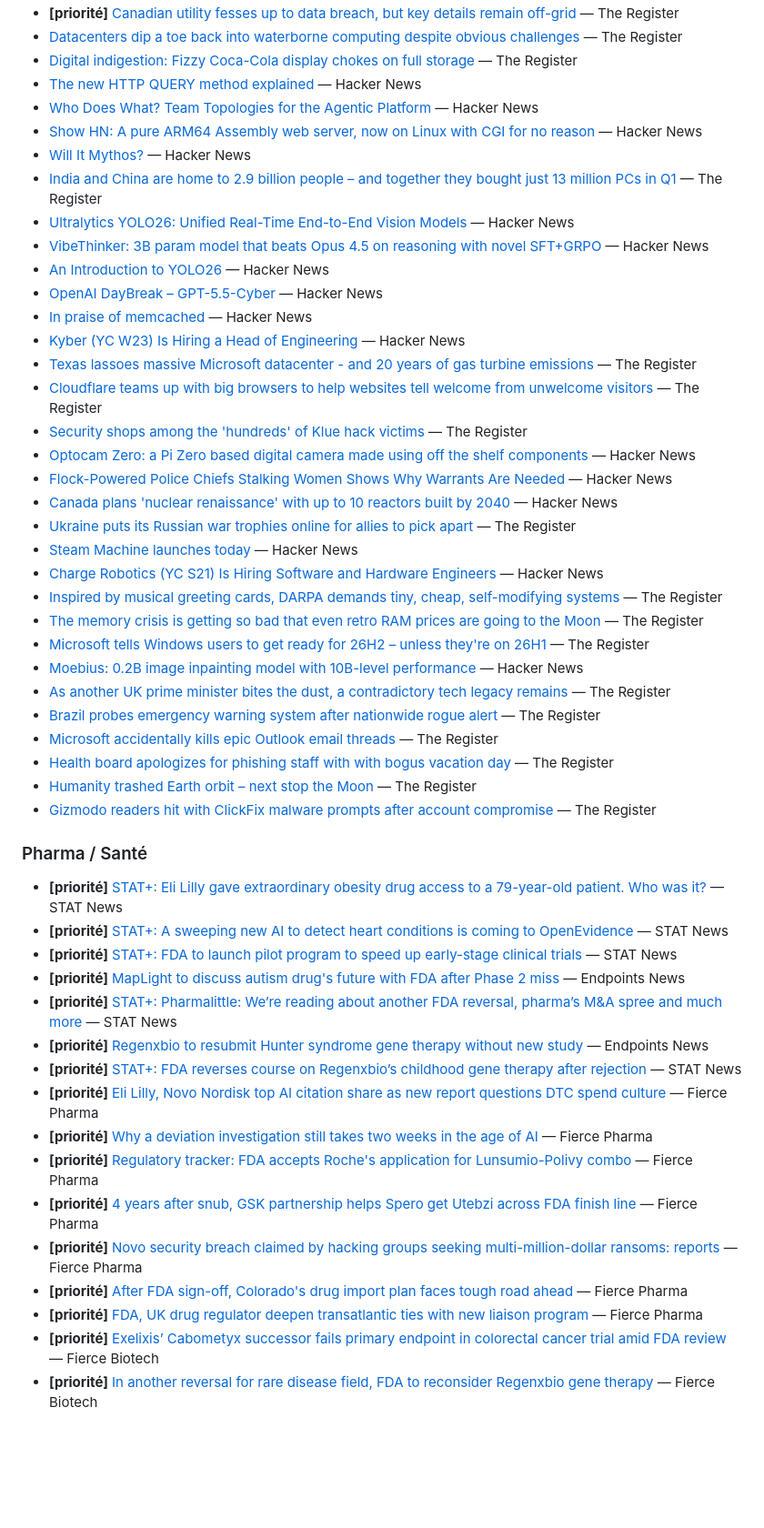
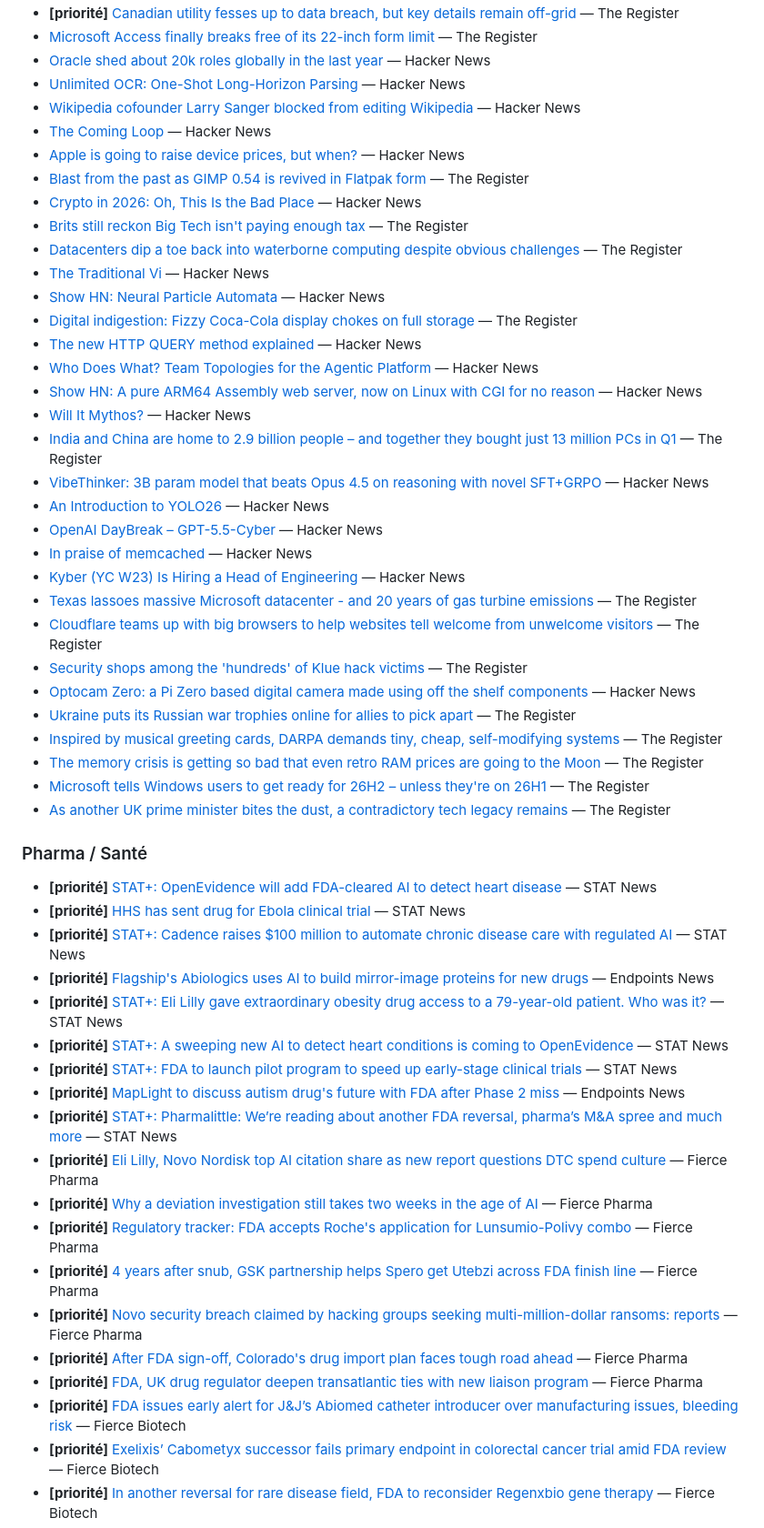
Before and after one commit to ATTILA-KRB/veille-tech, a Markdown page: reports/veille_2026-06-23.md, the part around one of its changes. Shown at 91% size. Drawn GitHub-style; blank space fills up the shorter version.

```diff
--- a/reports/veille_2026-06-23.md
+++ b/reports/veille_2026-06-23.md
@@ -121,12 +130,22 @@ Un outil d'IA clinique de détection de pathologies cardiaques arrive sur la pla
 - **[priorité]** [Canadian utility fesses up to data breach, but key details remain off-grid](https://www.theregister.com/security/2026/06/22/canadian-utility-fesses-up-to-data-breach-but-key-details-remain-off-grid/5259309) — The Register
+- [Microsoft Access finally breaks free of its 22-inch form limit](https://www.theregister.com/databases/2026/06/23/microsoft-access-finally-breaks-free-of-its-22-inch-form-limit/5260005) — The Register
+- [Oracle shed about 20k roles globally in the last year](https://www.bbc.com/news/articles/c4gy0x0j5deo) — Hacker News
+- [Unlimited OCR: One-Shot Long-Horizon Parsing](https://github.com/baidu/Unlimited-OCR) — Hacker News
+- [Wikipedia cofounder Larry Sanger blocked from editing Wikipedia](https://en.wikipedia.org/wiki/User:Larry_Sanger) — Hacker News
+- [The Coming Loop](https://lucumr.pocoo.org/2026/6/23/the-coming-loop/) — Hacker News
+- [Apple is going to raise device prices, but when?](https://daringfireball.net/linked/2026/06/22/apple-device-prices-when) — Hacker News
+- [Blast from the past as GIMP 0.54 is revived in Flatpak form](https://www.theregister.com/software/2026/06/23/blast-from-the-past-as-gimp-054-is-revived-in-flatpak-form/5259651) — The Register
+- [Crypto in 2026: Oh, This Is the Bad Place](https://www.stephendiehl.com/posts/bad_place_2026/) — Hacker News
+- [Brits still reckon Big Tech isn't paying enough tax](https://www.theregister.com/personal-tech/2026/06/23/brits-still-reckon-big-tech-isnt-paying-enough-tax/5259410) — The Register
 - [Datacenters dip a toe back into waterborne computing despite obvious challenges](https://www.theregister.com/systems/2026/06/23/datacenters-dip-a-toe-back-into-waterborne-computing-despite-obvious-challenges/5259331) — The Register
+- [The Traditional Vi](https://ex-vi.sourceforge.net/) — Hacker News
+- [Show HN: Neural Particle Automata](https://selforg-npa.github.io/) — Hacker News
 - [Digital indigestion: Fizzy Coca-Cola display chokes on full storage](https://www.theregister.com/offbeat/2026/06/23/digital-indigestion-fizzy-coca-cola-display-chokes-on-full-storage/5259124) — The Register
 - [The new HTTP QUERY method explained](https://kreya.app/blog/new-http-query-method-explained/) — Hacker News
 - [Who Does What? Team Topologies for the Agentic Platform](https://blog.owulveryck.info/2026/06/22/who-does-what-team-topologies-for-the-agentic-platform.html) — Hacker News
 - [Show HN: A pure ARM64 Assembly web server, now on Linux with CGI for no reason](https://github.com/imtomt/ymawky/tree/linux) — Hacker News
 - [Will It Mythos?](https://swelljoe.com/post/will-it-mythos/) — Hacker News
 - [India and China are home to 2.9 billion people – and together they bought just 13 million PCs in Q1](https://www.theregister.com/personal-tech/2026/06/23/india-and-china-are-home-to-29-billion-people-and-together-they-bought-just-13-million-pcs-in-q1/5259893) — The Register
-- [Ultralytics YOLO26: Unified Real-Time End-to-End Vision Models](https://arxiv.org/abs/2606.03748) — Hacker News
 - [VibeThinker: 3B param model that beats Opus 4.5 on reasoning with novel SFT+GRPO](https://arxiv.org/abs/2606.16140) — Hacker News
 - [An Introduction to YOLO26](https://blog.roboflow.com/yolo26/) — Hacker News
 - [OpenAI DayBreak – GPT-5.5-Cyber](https://openai.com/index/daybreak-securing-the-world/) — Hacker News
@@ -136,30 +155,22 @@ Un outil d'IA clinique de détection de pathologies cardiaques arrive sur la pla
 - [Cloudflare teams up with big browsers to help websites tell welcome from unwelcome visitors](https://www.theregister.com/software/2026/06/22/cloudflare-teams-up-with-big-browsers-to-help-websites-tell-welcome-from-unwelcome-visitors/5259782) — The Register
 - [Security shops among the 'hundreds' of Klue hack victims](https://www.theregister.com/cyber-crime/2026/06/22/security-shops-among-the-hundreds-of-klue-hack-victims/5259743) — The Register
 - [Optocam Zero: a Pi Zero based digital camera made using off the shelf components](https://github.com/dorukkumkumoglu/optocamzero) — Hacker News
-- [Flock-Powered Police Chiefs Stalking Women Shows Why Warrants Are Needed](https://ipvm.com/reports/police-chiefs-track) — Hacker News
-- [Canada plans 'nuclear renaissance' with up to 10 reactors built by 2040](https://www.cbc.ca/news/politics/federal-nuclear-strategy-9.7244509) — Hacker News
 - [Ukraine puts its Russian war trophies online for allies to pick apart](https://www.theregister.com/offbeat/2026/06/22/ukraine-puts-its-russian-war-trophies-online-for-allies-to-pick-apart/5259688) — The Register
-- [Steam Machine launches today](https://store.steampowered.com/news/group/45479024/view/685257114654870245) — Hacker News
-- [Charge Robotics (YC S21) Is Hiring Software and Hardware Engineers](https://jobs.ashbyhq.com/charge-robotics) — Hacker News
 - [Inspired by musical greeting cards, DARPA demands tiny, cheap, self-modifying systems](https://www.theregister.com/offbeat/2026/06/22/inspired-by-musical-greeting-cards-darpa-demands-tiny-cheap-self-modifying-systems/5259594) — The Register
 - [The memory crisis is getting so bad that even retro RAM prices are going to the Moon](https://www.theregister.com/personal-tech/2026/06/22/the-memory-crisis-is-getting-so-bad-that-even-retro-ram-prices-are-going-to-the-moon/5259627) — The Register
 - [Microsoft tells Windows users to get ready for 26H2 – unless they're on 26H1](https://www.theregister.com/os-platforms/2026/06/22/microsoft-tells-windows-users-to-get-ready-for-26h2-unless-theyre-on-26h1/5259511) — The Register
-- [Moebius: 0.2B image inpainting model with 10B-level performance](https://hustvl.github.io/Moebius/) — Hacker News
 - [As another UK prime minister bites the dust, a contradictory tech legacy remains](https://www.theregister.com/public-sector/2026/06/22/as-another-uk-prime-minister-bites-the-dust-a-contradictory-tech-legacy-remains/5259470) — The Register
-- [Brazil probes emergency warning system after nationwide rogue alert](https://www.theregister.com/security/2026/06/22/brazil-begins-investigating-emergency-alert-system-breach/5259421) — The Register
-- [Microsoft accidentally kills epic Outlook email threads](https://www.theregister.com/personal-tech/2026/06/22/microsoft-accidentally-kills-epic-outlook-email-threads/5259388) — The Register
-- [Health board apologizes for phishing staff with with bogus vacation day](https://www.theregister.com/security/2026/06/22/canadian-health-board-sorry-after-tasteless-phishing-test/5259320) — The Register
-- [Humanity trashed Earth orbit – next stop the Moon](https://www.theregister.com/science/2026/06/22/humanity-trashed-earth-orbit-next-stop-the-moon/5259067) — The Register
-- [Gizmodo readers hit with ClickFix malware prompts after account compromise](https://www.theregister.com/security/2026/06/22/gizmodo-readers-hit-with-clickfix-malware-prompts-after-account-compromise/5259226) — The Register
 
 ### Pharma / Santé
+- **[priorité]** [STAT+: OpenEvidence will add FDA-cleared AI to detect heart disease](https://www.statnews.com/2026/06/23/openevidence-fda-cleared-heart-disease-ai-health-tech/?utm_campaign=rss) — STAT News
+- **[priorité]** [HHS has sent drug for Ebola clinical trial](https://www.statnews.com/2026/06/23/health-news-hhs-sent-drug-for-ebola-clinical-trial/?utm_campaign=rss) — STAT News
+- **[priorité]** [STAT+: Cadence raises $100 million to automate chronic disease care with regulated AI](https://www.statnews.com/2026/06/23/cadence-100-million-raise-automate-chronic-care-ai/?utm_campaign=rss) — STAT News
+- **[priorité]** [Flagship's Abiologics uses AI to build mirror-image proteins for new drugs](https://endpoints.news/flagships-abiologics-uses-ai-to-build-mirror-image-proteins-for-new-drugs/) — Endpoints News
 - **[priorité]** [STAT+: Eli Lilly gave extraordinary obesity drug access to a 79-year-old patient. Who was it?](https://www.statnews.com/2026/06/23/eli-lilly-unusual-weight-loss-drug-trial-compassionate-use-retatrutide-trump/?utm_campaign=rss) — STAT News
 - **[priorité]** [STAT+: A sweeping new AI to detect heart conditions is coming to OpenEvidence](https://www.statnews.com/2026/06/23/pathway-labs-echonext-ai-tool-heart-disease-detection/?utm_campaign=rss) — STAT News
 - **[priorité]** [STAT+: FDA to launch pilot program to speed up early-stage clinical trials](https://www.statnews.com/2026/06/22/fda-speed-up-early-stage-single-study-clinical-trials/?utm_campaign=rss) — STAT News
 - **[priorité]** [MapLight to discuss autism drug's future with FDA after Phase 2 miss](https://endpoints.news/maplight-to-discuss-autism-drugs-future-with-fda-after-phase-2-miss/) — Endpoints News
 - **[priorité]** [STAT+: Pharmalittle: We’re reading about another FDA reversal, pharma’s M&A spree and much more](https://www.statnews.com/pharmalot/2026/06/22/another-fda-reversal-pharma-merger-and-acquisition-spree/?utm_campaign=rss) — STAT News
-- **[priorité]** [Regenxbio to resubmit Hunter syndrome gene therapy without new study](https://endpoints.news/regenxbio-to-resubmit-hunter-syndrome-gene-therapy-without-new-study/) — Endpoints News
-- **[priorité]** [STAT+: FDA reverses course on Regenxbio’s childhood gene therapy after rejection](https://www.statnews.com/2026/06/22/fda-reverses-course-regenxbio-gene-therapy-navsunli-hunter-syndrome/?utm_campaign=rss) — STAT News
 - **[priorité]** [<a href="https://www.fiercepharma.com/marketing/eli-lilly-novo-nordisk-top-ai-citation-share-new-report-questions-dtc-spend-culture" hreflang="en">Eli Lilly, Novo Nordisk top AI citation share as new report questions DTC spend culture</a>](https://www.fiercepharma.com/marketing/eli-lilly-novo-nordisk-top-ai-citation-share-new-report-questions-dtc-spend-culture) — Fierce Pharma
 - **[priorité]** [<a href="https://www.fiercepharma.com/sponsored/why-deviation-investigation-still-takes-two-weeks-age-ai" hreflang="en">Why a deviation investigation still takes two weeks in the age of AI</a>](https://www.fiercepharma.com/sponsored/why-deviation-investigation-still-takes-two-weeks-age-ai) — Fierce Pharma
 - **[priorité]** [<a href="https://www.fiercepharma.com/pharma/fierce-pharma-regulatory-tracker-2026" hreflang="en">Regulatory tracker: FDA accepts Roche's application for Lunsumio-Polivy combo</a>](https://www.fiercepharma.com/pharma/fierce-pharma-regulatory-tracker-2026) — Fierce Pharma
@@ -167,6 +178,7 @@ Un outil d'IA clinique de détection de pathologies cardiaques arrive sur la pla
 - **[priorité]** [<a href="https://www.fiercepharma.com/pharma/novos-security-breach-claimed-hacking-groups-attempted-squeeze-multi-million-ransom-bids" hreflang="en">Novo security breach claimed by hacking groups seeking multi-million-dollar ransoms: reports</a>](https://www.fiercepharma.com/pharma/novos-security-breach-claimed-hacking-groups-attempted-squeeze-multi-million-ransom-bids) — Fierce Pharma
 - **[priorité]** [<a href="https://www.fiercepharma.com/pharma/after-fda-sign-colorados-canadian-drug-import-plan-faces-tough-road-ahead" hreflang="en">After FDA sign-off, Colorado's drug import plan faces tough road ahead</a>](https://www.fiercepharma.com/pharma/after-fda-sign-colorados-canadian-drug-import-plan-faces-tough-road-ahead) — Fierce Pharma
 - **[priorité]** [<a href="https://www.fiercepharma.com/pharma/fda-uk-drug-regulator-deepen-transatlantic-ties-new-liaison-program" hreflang="en">FDA, UK drug regulator deepen transatlantic ties with new liaison program</a>](https://www.fiercepharma.com/pharma/fda-uk-drug-regulator-deepen-transatlantic-ties-new-liaison-program) — Fierce Pharma
+- **[priorité]** [<a href="https://www.fiercebiotech.com/medtech/fda-issues-early-alert-jjs-abiomed-catheter-introducer-amid-bleeding-risk" hreflang="en">FDA issues early alert for J&amp;J’s Abiomed catheter introducer over manufacturing issues, bleeding risk </a>](https://www.fiercebiotech.com/medtech/fda-issues-early-alert-jjs-abiomed-catheter-introducer-amid-bleeding-risk) — Fierce Biotech
 - **[priorité]** [<a href="https://www.fiercebiotech.com/biotech/exelixis-cabometyx-successor-fails-primary-endpoint-colorectal-cancer-trial-amid-fda-review" hreflang="en">Exelixis’ Cabometyx successor fails primary endpoint in colorectal cancer trial amid FDA review</a>](https://www.fiercebiotech.com/biotech/exelixis-cabometyx-successor-fails-primary-endpoint-colorectal-cancer-trial-amid-fda-review) — Fierce Biotech
 - **[priorité]** [<a href="https://www.fiercebiotech.com/biotech/another-reversal-rare-disease-fda-reconsider-regenxbio-gene-therapy" hreflang="en">In another reversal for rare disease field, FDA to reconsider Regenxbio gene therapy</a>](https://www.fiercebiotech.com/biotech/another-reversal-rare-disease-fda-reconsider-regenxbio-gene-therapy) — Fierce Biotech
 - **[priorité]** [<a href="https://www.fiercebiotech.com/medtech/sanofi-pangaea-ink-partnership-deal-detect-underdiagnosed-genetic-disease" hreflang="en">Sanofi, Pangaea ink AI partnership deal to detect underdiagnosed genetic disease</a>](https://www.fiercebiotech.com/medtech/sanofi-pangaea-ink-partnership-deal-detect-underdiagnosed-genetic-disease) — Fierce Biotech
```
Also changed, not shown: other parts of reports/veille_2026-06-23.md (+81 -77 lines).
